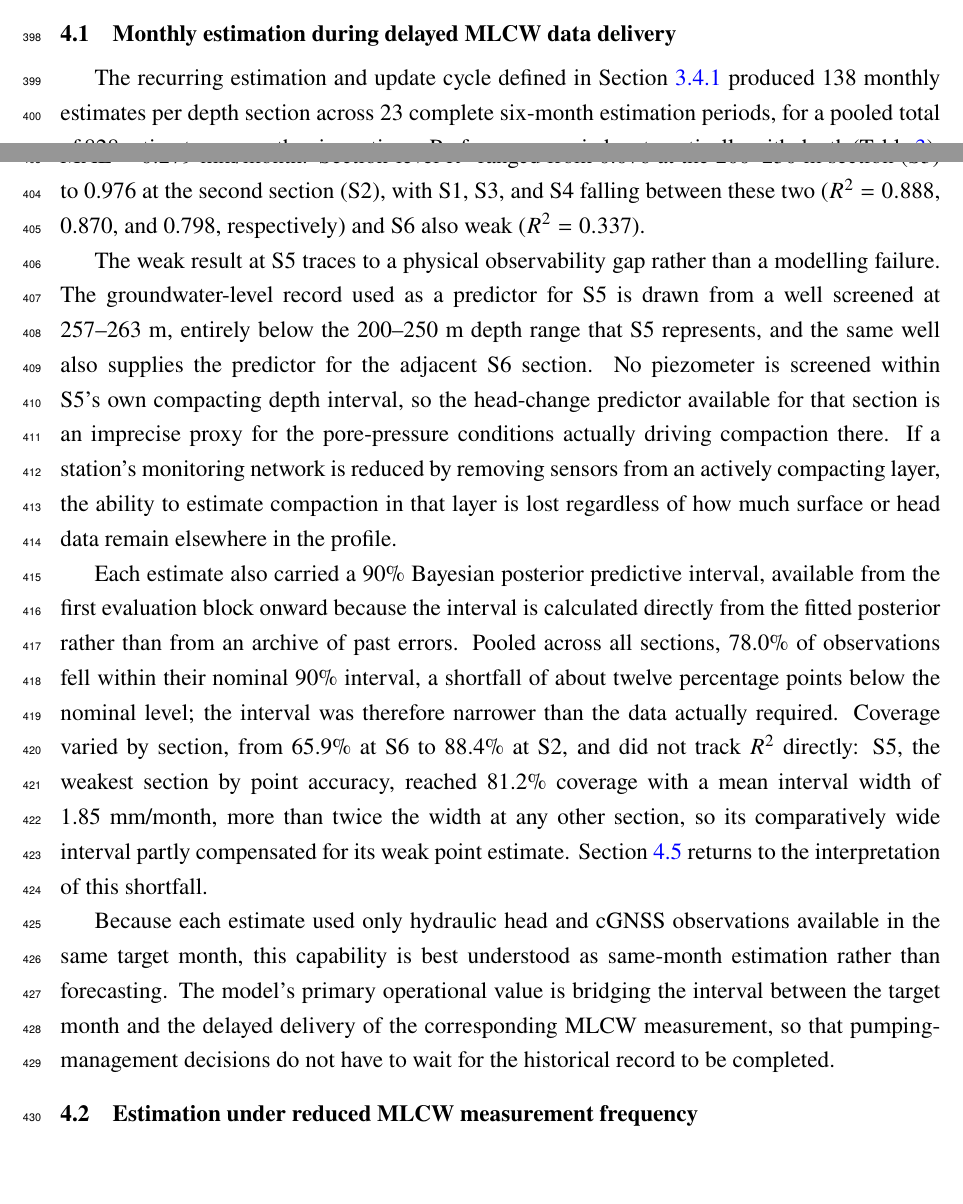
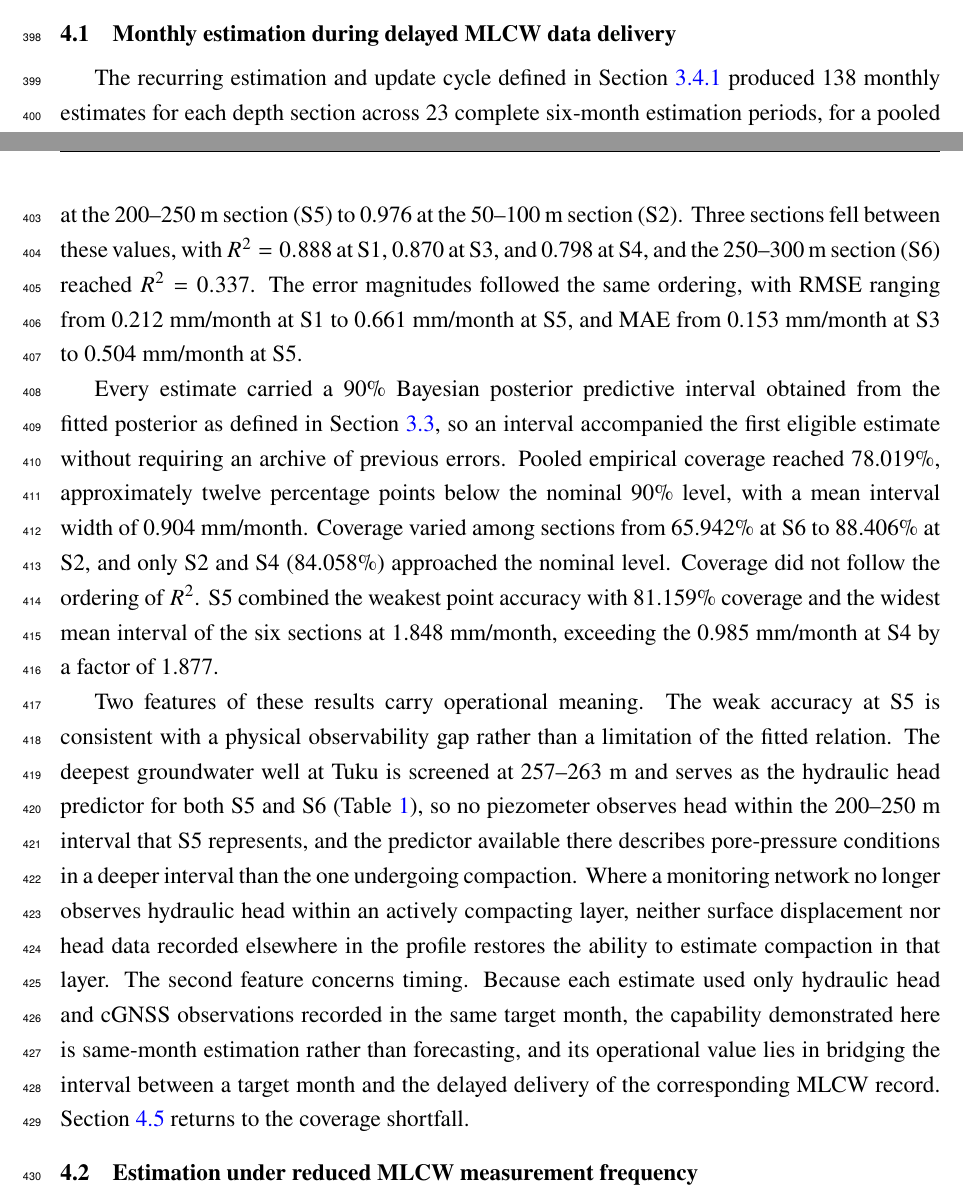
Before and after one commit to david-ncu2019/manuscript002, a LaTeX paper (main.tex, which reads sections/results_discussion_draft.tex): two parts of pages 21 and 22 of 32, joined at a grey line, cut so that both start at the same text, the shorter picture padded with empty space. Compiled offline with pdfLaTeX.

Commit message:
docs: rewrite section 4.1 prose as three paragraphs at three-decimal precision
Two strictly neutral quantified paragraphs followed by one interpretation
paragraph, replacing the previous four-paragraph mix that interleaved
mechanism with results.

Every decimal re-derived from sec4_1_combined_performance_interval_table.csv
and displayed at exactly three places. Two values in the earlier draft were
wrong at that precision: S5 R-squared is 0.076 rather than 0.077, and S2 MAE
is 0.182 rather than 0.183.

Corrects a false comparison. S5's mean interval width of 1.848 mm/month
against S4's 0.985 mm/month is a factor of 1.877, not "more than twice any
other section" as previously written. The text now states that S5 has the
widest interval of the six sections and gives the ratio.

The S5 observability gap now cites tab:tuku_data_sources, which already
records the 257-263 m screen depth of the well serving both S5 and S6. No new
citation key was invented.

Also repairs two style violations carried over in the moved prose, both
word-level and touching no number: "supplies" replaced with "serves as", and
the prose colon in the fit-once subsection split into two sentences.

Compiles with zero errors and one expected undefined reference to
tab:delayed_performance_interval, which the next task creates.

Co-Authored-By: Claude Opus 5 <noreply@anthropic.com>

```diff
--- a/sections/results_discussion_draft.tex
+++ b/sections/results_discussion_draft.tex
@@ -10,13 +10,11 @@ Monthly compaction estimates were evaluated under the three monitoring condition
 \subsection{Monthly estimation during delayed MLCW data delivery}
 \label{subsec:results_delayed_delivery}
 
-The recurring estimation and update cycle defined in \Cref{subsec:delayed_evaluation} produced 138 monthly estimates per depth section across 23 complete six-month estimation periods, for a pooled total of 828 estimates across the six sections. Performance varied systematically with depth (\Cref{tab:delayed_performance}). Pooled across all six sections, the model reached $R^2=0.778$, RMSE~$=0.423$~mm/month, and MAE~$=0.279$~mm/month. Section-level $R^2$ ranged from 0.076 at the 200--250~m section (S5) to 0.976 at the second section (S2), with S1, S3, and S4 falling between these two ($R^2=0.888$, 0.870, and 0.798, respectively) and S6 also weak ($R^2=0.337$).
+The recurring estimation and update cycle defined in \Cref{subsec:delayed_evaluation} produced 138 monthly estimates for each depth section across 23 complete six-month estimation periods, for a pooled total of 828 estimates (\Cref{tab:delayed_performance_interval}). Pooled across the six sections, the estimates reached $R^2=0.778$, RMSE~$=0.423$~mm/month, and MAE~$=0.279$~mm/month. Section-level $R^2$ ranged from 0.076 at the 200--250~m section (S5) to 0.976 at the 50--100~m section (S2). Three sections fell between these values, with $R^2=0.888$ at S1, 0.870 at S3, and 0.798 at S4, and the 250--300~m section (S6) reached $R^2=0.337$. The error magnitudes followed the same ordering, with RMSE ranging from 0.212~mm/month at S1 to 0.661~mm/month at S5, and MAE from 0.153~mm/month at S3 to 0.504~mm/month at S5.
 
-The weak result at S5 traces to a physical observability gap rather than a modelling failure. The groundwater-level record used as a predictor for S5 is drawn from a well screened at 257--263~m, entirely below the 200--250~m depth range that S5 represents, and the same well also supplies the predictor for the adjacent S6 section. No piezometer is screened within S5's own compacting depth interval, so the head-change predictor available for that section is an imprecise proxy for the pore-pressure conditions actually driving compaction there. If a station's monitoring network is reduced by removing sensors from an actively compacting layer, the ability to estimate compaction in that layer is lost regardless of how much surface or head data remain elsewhere in the profile.
+Every estimate carried a 90\% Bayesian posterior predictive interval obtained from the fitted posterior as defined in \Cref{subsec:predictive_uncertainty}, so an interval accompanied the first eligible estimate without requiring an archive of previous errors. Pooled empirical coverage reached 78.019\%, approximately twelve percentage points below the nominal 90\% level, with a mean interval width of 0.904~mm/month. Coverage varied among sections from 65.942\% at S6 to 88.406\% at S2, and only S2 and S4 (84.058\%) approached the nominal level. Coverage did not follow the ordering of $R^2$. S5 combined the weakest point accuracy with 81.159\% coverage and the widest mean interval of the six sections at 1.848~mm/month, exceeding the 0.985~mm/month at S4 by a factor of 1.877.
 
-Each estimate also carried a 90\% Bayesian posterior predictive interval, available from the first evaluation block onward because the interval is calculated directly from the fitted posterior rather than from an archive of past errors. Pooled across all sections, 78.0\% of observations fell within their nominal 90\% interval, a shortfall of about twelve percentage points below the nominal level; the interval was therefore narrower than the data actually required. Coverage varied by section, from 65.9\% at S6 to 88.4\% at S2, and did not track $R^2$ directly: S5, the weakest section by point accuracy, reached 81.2\% coverage with a mean interval width of 1.85~mm/month, more than twice the width at any other section, so its comparatively wide interval partly compensated for its weak point estimate. \Cref{subsec:results_limitations} returns to the interpretation of this shortfall.
-
-Because each estimate used only hydraulic head and cGNSS observations available in the same target month, this capability is best understood as same-month estimation rather than forecasting. The model's primary operational value is bridging the interval between the target month and the delayed delivery of the corresponding MLCW measurement, so that pumping-management decisions do not have to wait for the historical record to be completed.
+Two features of these results carry operational meaning. The weak accuracy at S5 is consistent with a physical observability gap rather than a limitation of the fitted relation. The deepest groundwater well at Tuku is screened at 257--263~m and serves as the hydraulic head predictor for both S5 and S6 (\Cref{tab:tuku_data_sources}), so no piezometer observes head within the 200--250~m interval that S5 represents, and the predictor available there describes pore-pressure conditions in a deeper interval than the one undergoing compaction. Where a monitoring network no longer observes hydraulic head within an actively compacting layer, neither surface displacement nor head data recorded elsewhere in the profile restores the ability to estimate compaction in that layer. The second feature concerns timing. Because each estimate used only hydraulic head and cGNSS observations recorded in the same target month, the capability demonstrated here is same-month estimation rather than forecasting, and its operational value lies in bridging the interval between a target month and the delayed delivery of the corresponding MLCW record. \Cref{subsec:results_limitations} returns to the coverage shortfall.
 
 \subsection{Estimation under reduced MLCW measurement frequency}
 \label{subsec:results_reduced_frequency}
```
Also changed, not shown: sections/results_discussion_draft.tex (2 more changed lines).
